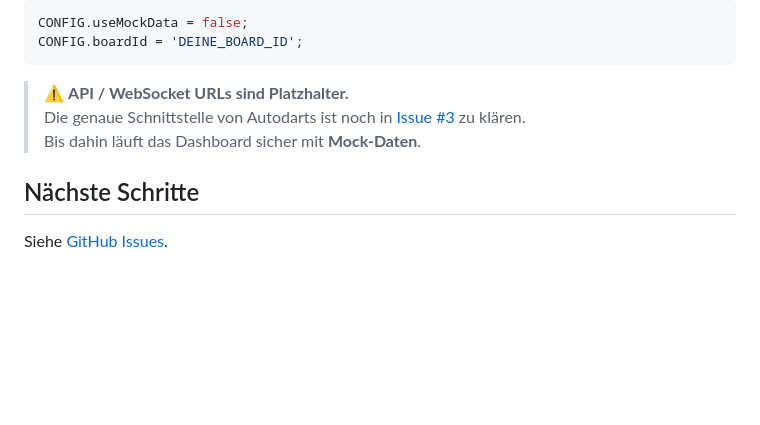
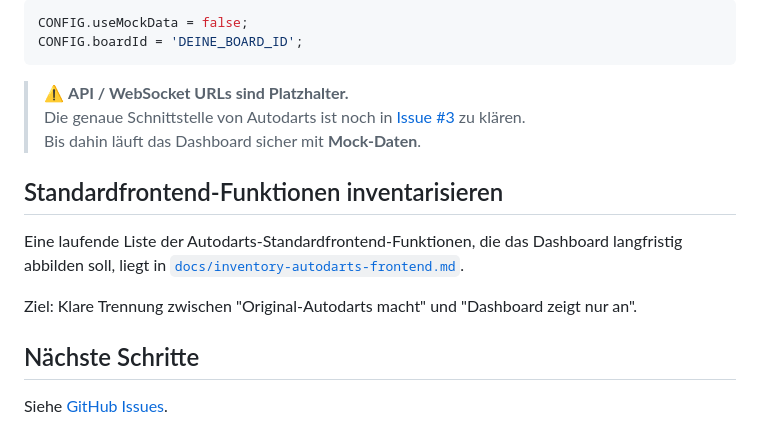
Before and after one commit to Hoook21/autodarts-dashboard, a Markdown page: README.md, the part around the change. Drawn GitHub-style; blank space fills up the shorter version.

Commit message:
docs(inventory): Standardfrontend-Funktionen inventarisieren (Issue #32)

```diff
--- a/README.md
+++ b/README.md
@@ -135,6 +135,13 @@ CONFIG.boardId = 'DEINE_BOARD_ID';
 > Die genaue Schnittstelle von Autodarts ist noch in [Issue #3](https://github.com/Hoook21/autodarts-dashboard/issues/3) zu klären.
 > Bis dahin läuft das Dashboard sicher mit **Mock-Daten**.
 
+## Standardfrontend-Funktionen inventarisieren
+
+Eine laufende Liste der Autodarts-Standardfrontend-Funktionen, die das Dashboard langfristig abbilden soll, liegt in
+[`docs/inventory-autodarts-frontend.md`](docs/inventory-autodarts-frontend.md).
+
+Ziel: Klare Trennung zwischen "Original-Autodarts macht" und "Dashboard zeigt nur an".
+
 ## Nächste Schritte
 
 Siehe [GitHub Issues](https://github.com/Hoook21/autodarts-dashboard/issues).
```
Also changed, not shown: docs/inventory-autodarts-frontend.md (added, +63 -0 lines).
